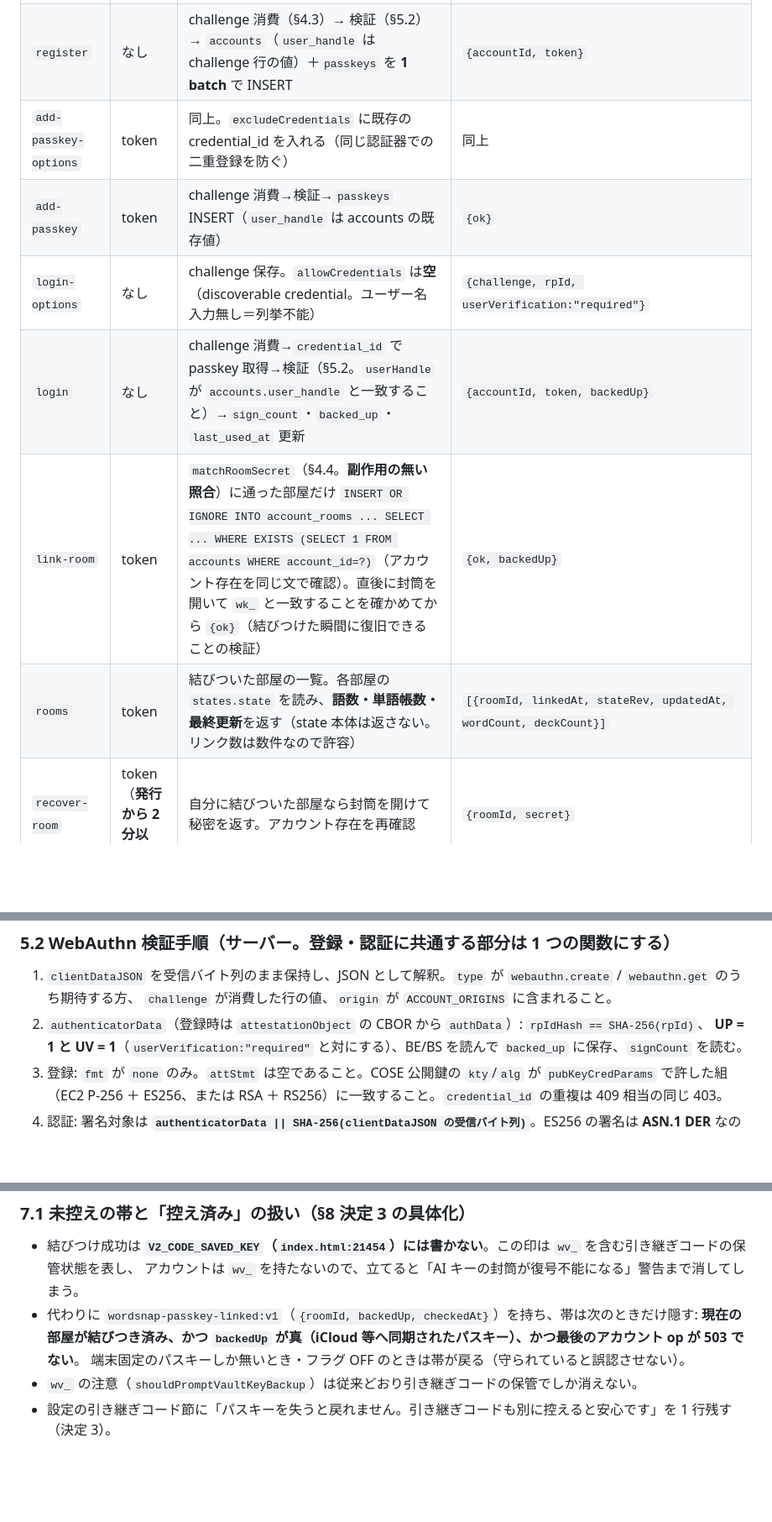
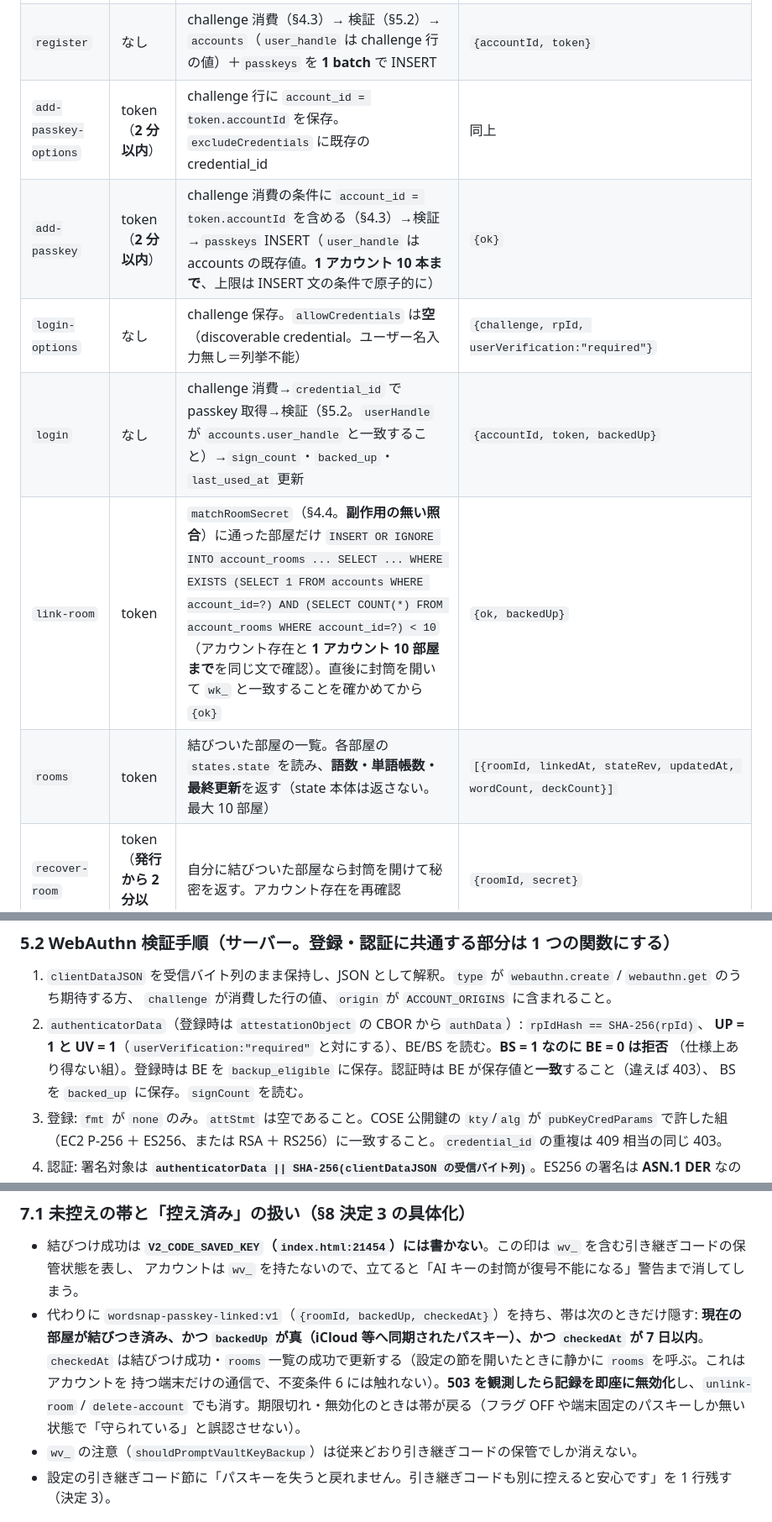
Before and after one commit to oisora0124/wordsnap-quiz, a Markdown page: github-upload/docs/DESIGN-2026-10-21-account-recovery.md, 3 parts joined by grey strips. Shown at 84% size. Drawn GitHub-style; blank space fills up the shorter version.

```diff
--- a/github-upload/docs/DESIGN-2026-10-21-account-recovery.md
+++ b/github-upload/docs/DESIGN-2026-10-21-account-recovery.md
@@ -147,12 +149,12 @@ CREATE INDEX IF NOT EXISTS idx_auth_challenges_created ON auth_challenges (creat
 |---|---|---|---|
 | `register-options` | なし | `account_id`・`user_handle` を**サーバーで生成して challenge 行に保存** | `{rp:{id,name}, user:{id:user_handle, name:"WordBank", displayName:"WordBank"}, challenge, pubKeyCredParams:[-7,-257], authenticatorSelection:{residentKey:"required", userVerification:"required"}, attestation:"none", excludeCredentials:[]}` |
 | `register` | なし | challenge 消費（§4.3）→ 検証（§5.2）→ `accounts`（`user_handle` は challenge 行の値）＋`passkeys` を **1 batch** で INSERT | `{accountId, token}` |
-| `add-passkey-options` | token | 同上。`excludeCredentials` に既存の credential_id を入れる（同じ認証器での二重登録を防ぐ） | 同上 |
-| `add-passkey` | token | challenge 消費→検証→`passkeys` INSERT（`user_handle` は accounts の既存値） | `{ok}` |
+| `add-passkey-options` | token（**2 分以内**） | challenge 行に `account_id = token.accountId` を保存。`excludeCredentials` に既存の credential_id | 同上 |
+| `add-passkey` | token（**2 分以内**） | challenge 消費の条件に `account_id = token.accountId` を含める（§4.3）→検証→`passkeys` INSERT（`user_handle` は accounts の既存値。**1 アカウント 10 本まで**、上限は INSERT 文の条件で原子的に） | `{ok}` |
 | `login-options` | なし | challenge 保存。`allowCredentials` は**空**（discoverable credential。ユーザー名入力無し＝列挙不能） | `{challenge, rpId, userVerification:"required"}` |
 | `login` | なし | challenge 消費→`credential_id` で passkey 取得→検証（§5.2。`userHandle` が `accounts.user_handle` と一致すること）→`sign_count`・`backed_up`・`last_used_at` 更新 | `{accountId, token, backedUp}` |
-| `link-room` | token | `matchRoomSecret`（§4.4。**副作用の無い照合**）に通った部屋だけ `INSERT OR IGNORE INTO account_rooms ... SELECT ... WHERE EXISTS (SELECT 1 FROM accounts WHERE account_id=?)`（アカウント存在を同じ文で確認）。直後に封筒を開いて `wk_` と一致することを確かめてから `{ok}`（結びつけた瞬間に復旧できることの検証） | `{ok, backedUp}` |
-| `rooms` | token | 結びついた部屋の一覧。各部屋の `states.state` を読み、**語数・単語帳数・最終更新**を返す（state 本体は返さない。リンク数は数件なので許容） | `[{roomId, linkedAt, stateRev, updatedAt, wordCount, deckCount}]` |
+| `link-room` | token | `matchRoomSecret`（§4.4。**副作用の無い照合**）に通った部屋だけ `INSERT OR IGNORE INTO account_rooms ... SELECT ... WHERE EXISTS (SELECT 1 FROM accounts WHERE account_id=?) AND (SELECT COUNT(*) FROM account_rooms WHERE account_id=?) < 10`（アカウント存在と **1 アカウント 10 部屋まで**を同じ文で確認）。直後に封筒を開いて `wk_` と一致することを確かめてから `{ok}` | `{ok, backedUp}` |
+| `rooms` | token | 結びついた部屋の一覧。各部屋の `states.state` を読み、**語数・単語帳数・最終更新**を返す（state 本体は返さない。最大 10 部屋） | `[{roomId, linkedAt, stateRev, updatedAt, wordCount, deckCount}]` |
 | `recover-room` | token（**発行から 2 分以内**） | 自分に結びついた部屋なら封筒を開けて秘密を返す。アカウント存在を再確認 | `{roomId, secret}` |
 | `passkeys` | token | 一覧 `[{credentialId, createdAt, lastUsedAt, backedUp}]` | |
 | `remove-passkey` | token（2 分以内） | 最後の 1 つは消せない（アカウント削除を使う） | `{ok}` |
@@ -272,7 +293,9 @@ TypeError を握り潰して**無制限**になる。また失敗時は常に「
 1. `clientDataJSON` を受信バイト列のまま保持し、JSON として解釈。`type` が `webauthn.create` / `webauthn.get` のうち期待する方、
    `challenge` が消費した行の値、`origin` が `ACCOUNT_ORIGINS` に含まれること。
 2. `authenticatorData`（登録時は `attestationObject` の CBOR から `authData`）: `rpIdHash == SHA-256(rpId)`、
-   **UP = 1 と UV = 1**（`userVerification:"required"` と対にする）、BE/BS を読んで `backed_up` に保存、`signCount` を読む。
+   **UP = 1 と UV = 1**（`userVerification:"required"` と対にする）、BE/BS を読む。**BS = 1 なのに BE = 0 は拒否**
+   （仕様上あり得ない組）。登録時は BE を `backup_eligible` に保存。認証時は BE が保存値と**一致**すること（違えば 403）、
+   BS を `backed_up` に保存。`signCount` を読む。
 3. 登録: `fmt` が `none` のみ。`attStmt` は空であること。COSE 公開鍵の `kty`/`alg` が `pubKeyCredParams` で許した組
    （EC2 P-256 ＋ ES256、または RSA ＋ RS256）に一致すること。`credential_id` の重複は 409 相当の同じ 403。
 4. 認証: 署名対象は **`authenticatorData || SHA-256(clientDataJSON の受信バイト列)`**。ES256 の署名は **ASN.1 DER**
@@ -363,8 +387,10 @@ TypeError を握り潰して**無制限**になる。また失敗時は常に「
 - 結びつけ成功は **`V2_CODE_SAVED_KEY`（`index.html:21454`）には書かない**。この印は `wv_` を含む引き継ぎコードの保管状態を表し、
   アカウントは `wv_` を持たないので、立てると「AI キーの封筒が復号不能になる」警告まで消してしまう。
 - 代わりに `wordsnap-passkey-linked:v1`（`{roomId, backedUp, checkedAt}`）を持ち、帯は次のときだけ隠す:
-  **現在の部屋が結びつき済み、かつ `backedUp` が真（iCloud 等へ同期されたパスキー）、かつ最後のアカウント op が 503 でない**。
-  端末固定のパスキーしか無いとき・フラグ OFF のときは帯が戻る（守られていると誤認させない）。
+  **現在の部屋が結びつき済み、かつ `backedUp` が真（iCloud 等へ同期されたパスキー）、かつ `checkedAt` が 7 日以内**。
+  `checkedAt` は結びつけ成功・`rooms` 一覧の成功で更新する（設定の節を開いたときに静かに `rooms` を呼ぶ。これはアカウントを
+  持つ端末だけの通信で、不変条件 6 には触れない）。**503 を観測したら記録を即座に無効化**し、`unlink-room` / `delete-account`
+  でも消す。期限切れ・無効化のときは帯が戻る（フラグ OFF や端末固定のパスキーしか無い状態で「守られている」と誤認させない）。
 - `wv_` の注意（`shouldPromptVaultKeyBackup`）は従来どおり引き継ぎコードの保管でしか消えない。
 - 設定の引き継ぎコード節に「パスキーを失うと戻れません。引き継ぎコードも別に控えると安心です」を 1 行残す（決定 3）。
 
```
Also changed, not shown: other parts of github-upload/docs/DESIGN-2026-10-21-account-recovery.md (+38 -16 lines).
